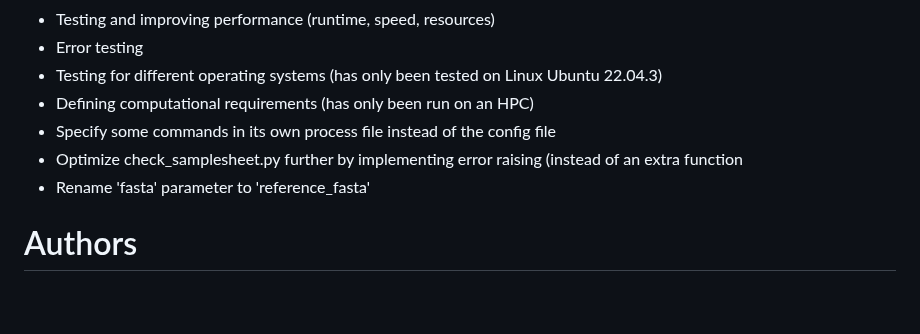
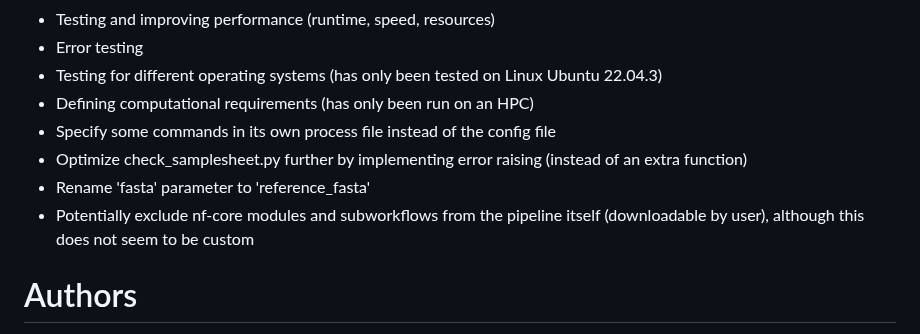
Before and after one commit to lumc-sasc/wf-iclipseq, a Markdown page: README.md, the part around the change. GitHub-like rendering; blank space fills up the shorter version.

Commit message:
adjusted readme

```diff
--- a/README.md
+++ b/README.md
@@ -177,8 +177,9 @@ Possible improvements include:
 - Testing for different operating systems (has only been tested on Linux Ubuntu 22.04.3)
 - Defining computational requirements (has only been run on an HPC)
 - Specify some commands in its own process file instead of the config file
-- Optimize check_samplesheet.py further by implementing error raising (instead of an extra function
+- Optimize check_samplesheet.py further by implementing error raising (instead of an extra function)
 - Rename 'fasta' parameter to 'reference_fasta'
+- Potentially exclude nf-core modules and subworkflows from the pipeline itself (downloadable by user), although this does not seem to be custom
 
 # Authors
 This pipeline was originally made by Amarise Silié ([@amarisesilie](https://github.com/amarisesilie)) for her MSc internship in Bioinformatics from September 2023 to April 2024. The pipeline uses modules and subworkflows from [nf-core](https://github.com/nf-core/modules), [nf-core/rnaseq](https://github.com/nf-core/rnaseq) and [goodwright/clipseq](https://github.com/goodwright/clipseq) in addition to local modules and subworkflows. The paper by [Busch et al. 2020](https://www.sciencedirect.com/science/article/pii/S1046202318304948?via%3Dihub) was also used. See [CITATION.md](CITATION.md) file for a full list of references.
```
